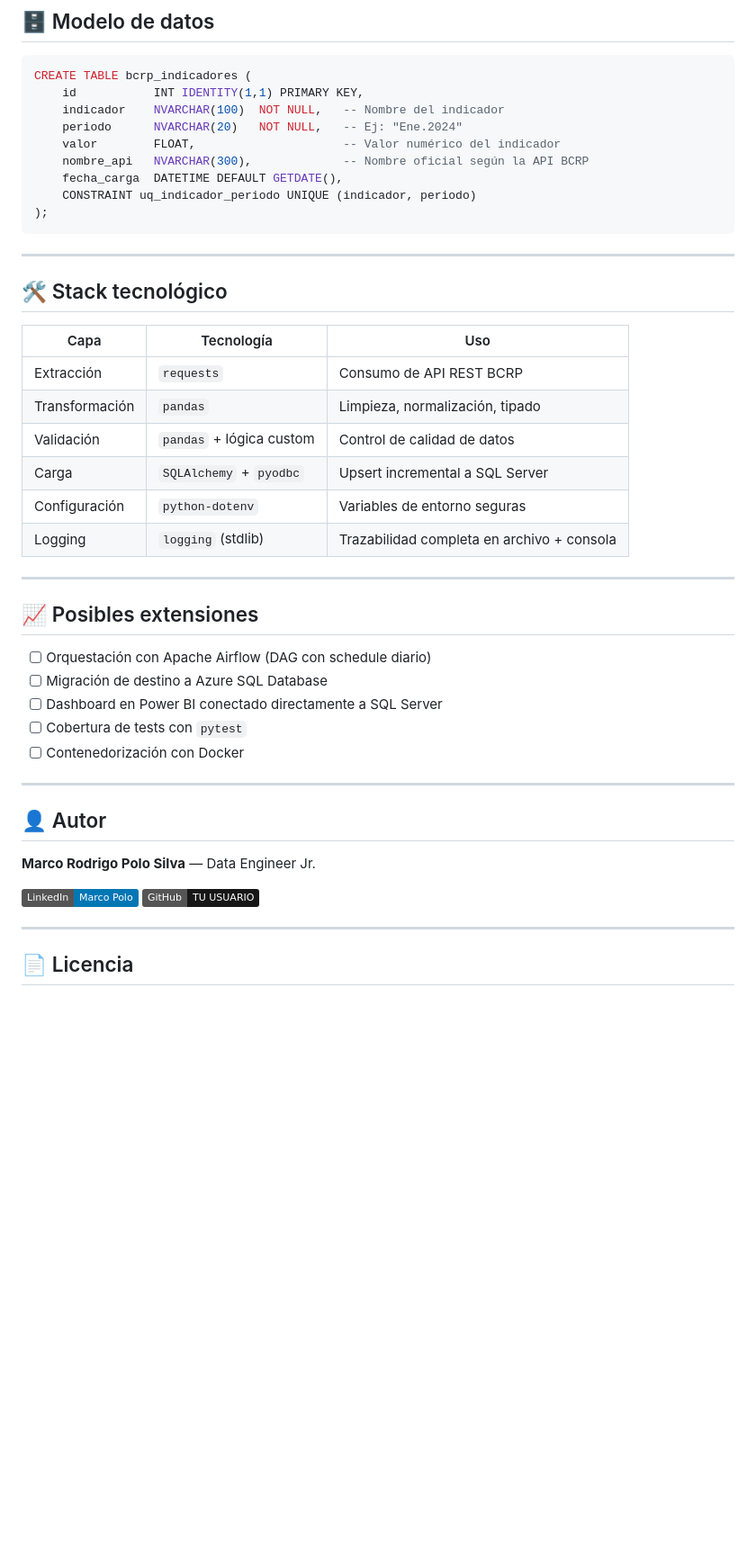
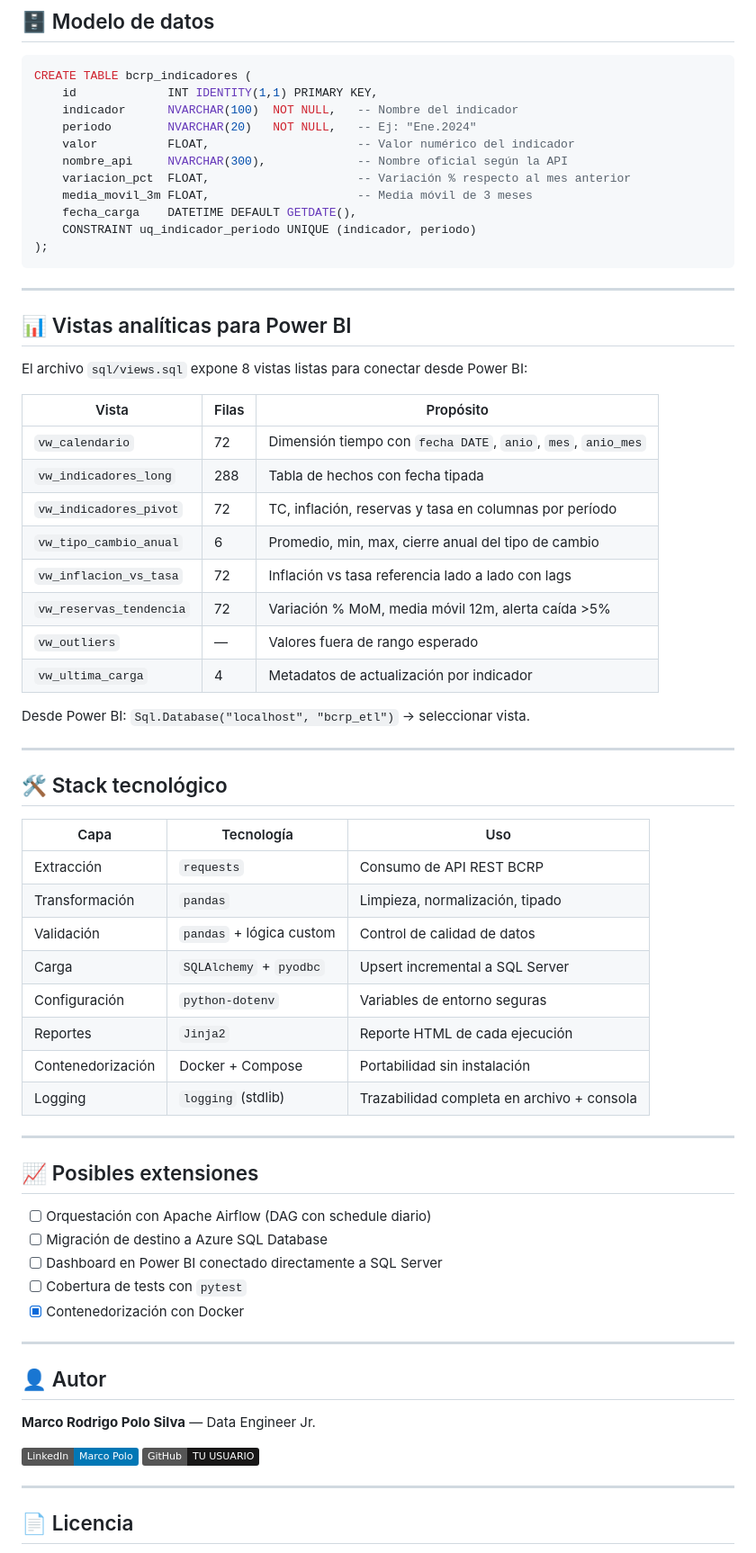
Before and after one commit to MarteDevs/bcrp-etl, a Markdown page: README.md, the part around one of its changes. Shown at 90% size. Drawn GitHub-style; badges without logos; blank space fills up the shorter version.

````diff
--- a/README.md
+++ b/README.md
@@ -144,15 +172,36 @@ El pipeline incluye validación automática en 3 niveles antes de cada carga:
 
 ```sql
 CREATE TABLE bcrp_indicadores (
-    id           INT IDENTITY(1,1) PRIMARY KEY,
-    indicador    NVARCHAR(100)  NOT NULL,   -- Nombre del indicador
-    periodo      NVARCHAR(20)   NOT NULL,   -- Ej: "Ene.2024"
-    valor        FLOAT,                     -- Valor numérico del indicador
-    nombre_api   NVARCHAR(300),             -- Nombre oficial según la API BCRP
-    fecha_carga  DATETIME DEFAULT GETDATE(),
+    id             INT IDENTITY(1,1) PRIMARY KEY,
+    indicador      NVARCHAR(100)  NOT NULL,   -- Nombre del indicador
+    periodo        NVARCHAR(20)   NOT NULL,   -- Ej: "Ene.2024"
+    valor          FLOAT,                     -- Valor numérico del indicador
+    nombre_api     NVARCHAR(300),             -- Nombre oficial según la API
+    variacion_pct  FLOAT,                     -- Variación % respecto al mes anterior
+    media_movil_3m FLOAT,                     -- Media móvil de 3 meses
+    fecha_carga    DATETIME DEFAULT GETDATE(),
     CONSTRAINT uq_indicador_periodo UNIQUE (indicador, periodo)
 );
 ```
+
+---
+
+## 📊 Vistas analíticas para Power BI
+
+El archivo `sql/views.sql` expone 8 vistas listas para conectar desde Power BI:
+
+| Vista | Filas | Propósito |
+|---|---|---|
+| `vw_calendario` | 72 | Dimensión tiempo con `fecha DATE`, `anio`, `mes`, `anio_mes` |
+| `vw_indicadores_long` | 288 | Tabla de hechos con fecha tipada |
+| `vw_indicadores_pivot` | 72 | TC, inflación, reservas y tasa en columnas por período |
+| `vw_tipo_cambio_anual` | 6 | Promedio, min, max, cierre anual del tipo de cambio |
+| `vw_inflacion_vs_tasa` | 72 | Inflación vs tasa referencia lado a lado con lags |
+| `vw_reservas_tendencia` | 72 | Variación % MoM, media móvil 12m, alerta caída >5% |
+| `vw_outliers` | — | Valores fuera de rango esperado |
+| `vw_ultima_carga` | 4 | Metadatos de actualización por indicador |
+
+Desde Power BI: `Sql.Database("localhost", "bcrp_etl")` → seleccionar vista.
 
 ---
 
@@ -165,6 +214,8 @@ CREATE TABLE bcrp_indicadores (
 | Validación | `pandas` + lógica custom | Control de calidad de datos |
 | Carga | `SQLAlchemy` + `pyodbc` | Upsert incremental a SQL Server |
 | Configuración | `python-dotenv` | Variables de entorno seguras |
+| Reportes | `Jinja2` | Reporte HTML de cada ejecución |
+| Contenedorización | Docker + Compose | Portabilidad sin instalación |
 | Logging | `logging` (stdlib) | Trazabilidad completa en archivo + consola |
 
 ---
@@ -175,7 +226,7 @@ CREATE TABLE bcrp_indicadores (
 - [ ] Migración de destino a Azure SQL Database
 - [ ] Dashboard en Power BI conectado directamente a SQL Server
 - [ ] Cobertura de tests con `pytest`
-- [ ] Contenedorización con Docker
+- [x] Contenedorización con Docker
 
 ---
 
````
Also changed, not shown: other parts of README.md (+45 -17 lines).
